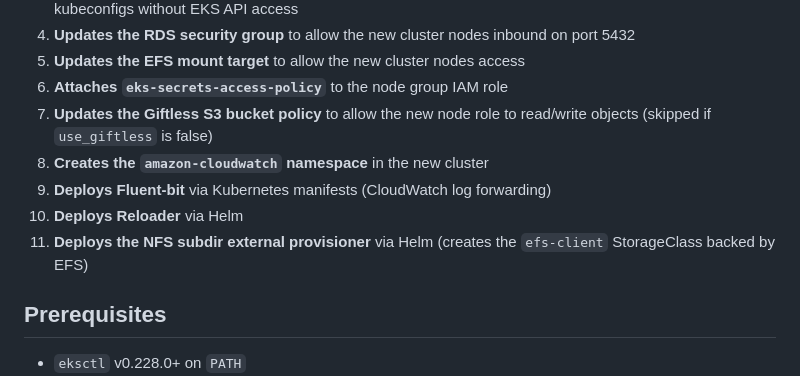
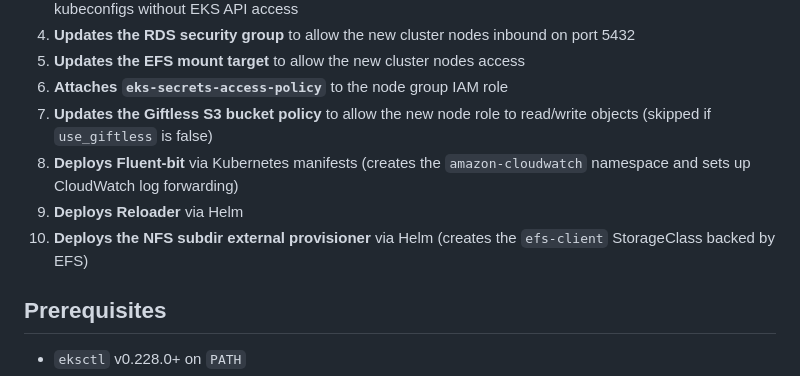
Before and after one commit to fjelltopp/fjelltopp-ansible, a Markdown page: roles/setup-eks-v2/README.md, the part around the change. Drawn GitHub-style.

Commit message:
docs: merge CloudWatch namespace step into Fluent-bit step to give 10-item list

```diff
--- a/roles/setup-eks-v2/README.md
+++ b/roles/setup-eks-v2/README.md
@@ -11,10 +11,9 @@ One-time provisioning role for the `ckan-v2` EKS cluster. Idempotent — safe to
 5. **Updates the EFS mount target** to allow the new cluster nodes access
 6. **Attaches `eks-secrets-access-policy`** to the node group IAM role
 7. **Updates the Giftless S3 bucket policy** to allow the new node role to read/write objects (skipped if `use_giftless` is false)
-8. **Creates the `amazon-cloudwatch` namespace** in the new cluster
-9. **Deploys Fluent-bit** via Kubernetes manifests (CloudWatch log forwarding)
-10. **Deploys Reloader** via Helm
-11. **Deploys the NFS subdir external provisioner** via Helm (creates the `efs-client` StorageClass backed by EFS)
+8. **Deploys Fluent-bit** via Kubernetes manifests (creates the `amazon-cloudwatch` namespace and sets up CloudWatch log forwarding)
+9. **Deploys Reloader** via Helm
+10. **Deploys the NFS subdir external provisioner** via Helm (creates the `efs-client` StorageClass backed by EFS)
 
 ## Prerequisites
 
```
